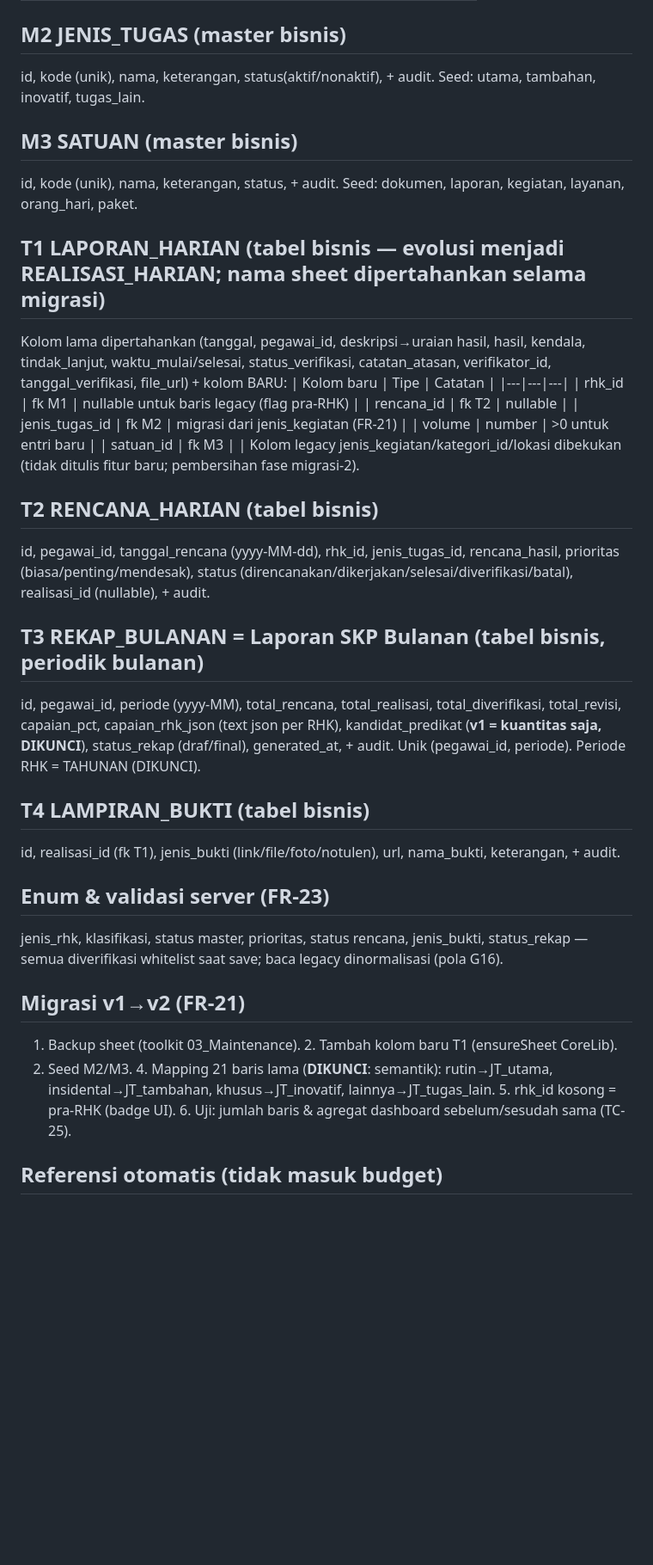
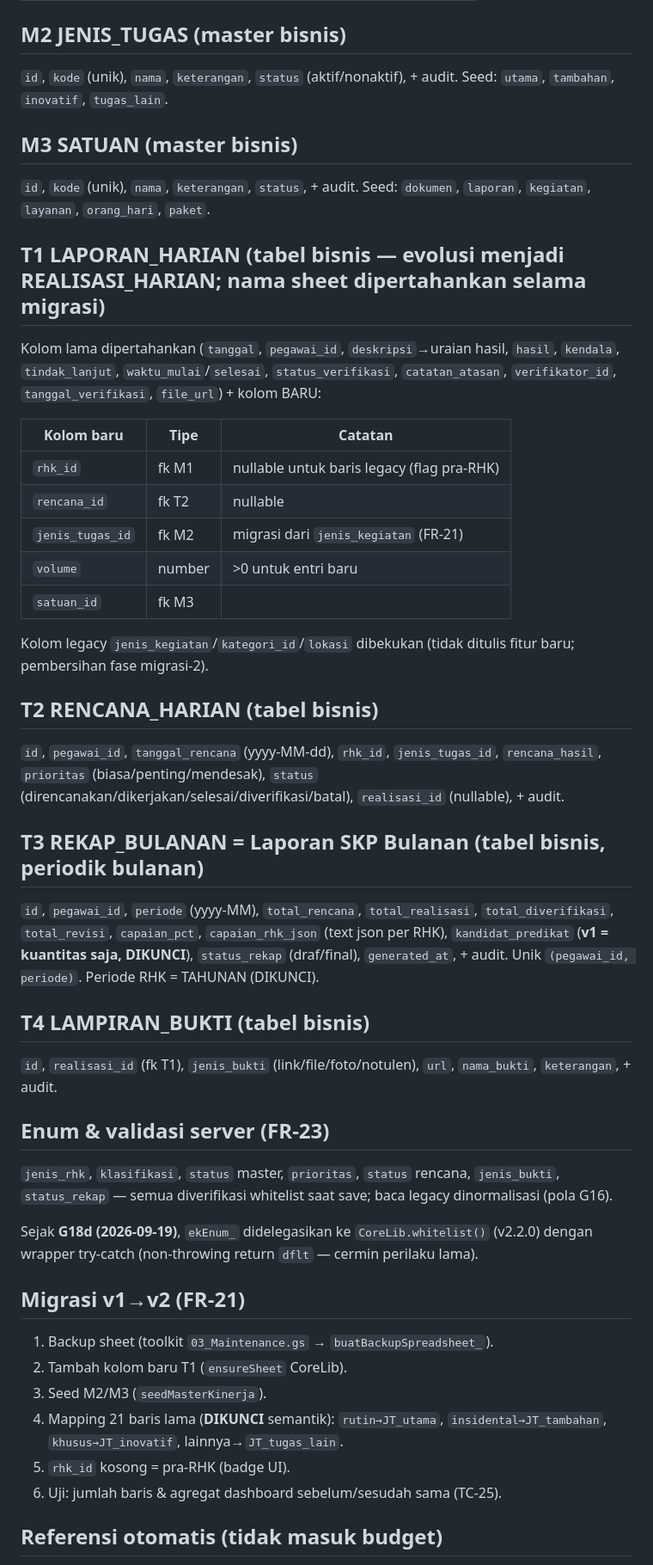
Before and after one commit to miftachurrochim82-sketch/si-lahar, a Markdown page: docs/04_DATABASE.md, the part around one of its changes. Shown at 86% size. GitHub-like rendering; blank space fills up the shorter version.

```diff
--- a/docs/04_DATABASE.md
+++ b/docs/04_DATABASE.md
@@ -21,41 +26,46 @@
 | + audit | | |
 
 ## M2 JENIS_TUGAS (master bisnis)
-id, kode (unik), nama, keterangan, status(aktif/nonaktif), + audit.
-Seed: utama, tambahan, inovatif, tugas_lain.
+`id`, `kode` (unik), `nama`, `keterangan`, `status` (aktif/nonaktif), + audit.
+Seed: `utama`, `tambahan`, `inovatif`, `tugas_lain`.
 
 ## M3 SATUAN (master bisnis)
-id, kode (unik), nama, keterangan, status, + audit.
-Seed: dokumen, laporan, kegiatan, layanan, orang_hari, paket.
+`id`, `kode` (unik), `nama`, `keterangan`, `status`, + audit.
+Seed: `dokumen`, `laporan`, `kegiatan`, `layanan`, `orang_hari`, `paket`.
 
 ## T1 LAPORAN_HARIAN (tabel bisnis — evolusi menjadi REALISASI_HARIAN; nama sheet dipertahankan selama migrasi)
-Kolom lama dipertahankan (tanggal, pegawai_id, deskripsi→uraian hasil, hasil, kendala, tindak_lanjut, waktu_mulai/selesai, status_verifikasi, catatan_atasan, verifikator_id, tanggal_verifikasi, file_url) + kolom BARU:
+Kolom lama dipertahankan (`tanggal`, `pegawai_id`, `deskripsi`→uraian hasil, `hasil`, `kendala`, `tindak_lanjut`, `waktu_mulai`/`selesai`, `status_verifikasi`, `catatan_atasan`, `verifikator_id`, `tanggal_verifikasi`, `file_url`) + kolom BARU:
+
 | Kolom baru | Tipe | Catatan |
 |---|---|---|
-| rhk_id | fk M1 | nullable untuk baris legacy (flag pra-RHK) |
-| rencana_id | fk T2 | nullable |
-| jenis_tugas_id | fk M2 | migrasi dari jenis_kegiatan (FR-21) |
-| volume | number | >0 untuk entri baru |
-| satuan_id | fk M3 | |
-Kolom legacy jenis_kegiatan/kategori_id/lokasi dibekukan (tidak ditulis fitur baru; pembersihan fase migrasi-2).
+| `rhk_id` | fk M1 | nullable untuk baris legacy (flag pra-RHK) |
+| `rencana_id` | fk T2 | nullable |
+| `jenis_tugas_id` | fk M2 | migrasi dari `jenis_kegiatan` (FR-21) |
+| `volume` | number | >0 untuk entri baru |
+| `satuan_id` | fk M3 | |
+
+Kolom legacy `jenis_kegiatan`/`kategori_id`/`lokasi` dibekukan (tidak ditulis fitur baru; pembersihan fase migrasi-2).
 
 ## T2 RENCANA_HARIAN (tabel bisnis)
-id, pegawai_id, tanggal_rencana (yyyy-MM-dd), rhk_id, jenis_tugas_id, rencana_hasil, prioritas (biasa/penting/mendesak), status (direncanakan/dikerjakan/selesai/diverifikasi/batal), realisasi_id (nullable), + audit.
+`id`, `pegawai_id`, `tanggal_rencana` (yyyy-MM-dd), `rhk_id`, `jenis_tugas_id`, `rencana_hasil`, `prioritas` (biasa/penting/mendesak), `status` (direncanakan/dikerjakan/selesai/diverifikasi/batal), `realisasi_id` (nullable), + audit.
 
 ## T3 REKAP_BULANAN = Laporan SKP Bulanan (tabel bisnis, periodik bulanan)
-id, pegawai_id, periode (yyyy-MM), total_rencana, total_realisasi, total_diverifikasi, total_revisi, capaian_pct, capaian_rhk_json (text json per RHK), kandidat_predikat (**v1 = kuantitas saja, DIKUNCI**), status_rekap (draf/final), generated_at, + audit. Unik (pegawai_id, periode). Periode RHK = TAHUNAN (DIKUNCI).
+`id`, `pegawai_id`, `periode` (yyyy-MM), `total_rencana`, `total_realisasi`, `total_diverifikasi`, `total_revisi`, `capaian_pct`, `capaian_rhk_json` (text json per RHK), `kandidat_predikat` (**v1 = kuantitas saja, DIKUNCI**), `status_rekap` (draf/final), `generated_at`, + audit. Unik `(pegawai_id, periode)`. Periode RHK = TAHUNAN (DIKUNCI).
 
 ## T4 LAMPIRAN_BUKTI (tabel bisnis)
-id, realisasi_id (fk T1), jenis_bukti (link/file/foto/notulen), url, nama_bukti, keterangan, + audit.
+`id`, `realisasi_id` (fk T1), `jenis_bukti` (link/file/foto/notulen), `url`, `nama_bukti`, `keterangan`, + audit.
 
 ## Enum & validasi server (FR-23)
-jenis_rhk, klasifikasi, status master, prioritas, status rencana, jenis_bukti, status_rekap —
-semua diverifikasi whitelist saat save; baca legacy dinormalisasi (pola G16).
+`jenis_rhk`, `klasifikasi`, `status` master, `prioritas`, `status` rencana, `jenis_bukti`, `status_rekap` — semua diverifikasi whitelist saat save; baca legacy dinormalisasi (pola G16).
+
+Sejak **G18d (2026-09-19)**, `ekEnum_` didelegasikan ke `CoreLib.whitelist()` (v2.2.0) dengan wrapper try-catch (non-throwing return `dflt` — cermin perilaku lama).
 
 ## Migrasi v1→v2 (FR-21)
-1. Backup sheet (toolkit 03_Maintenance). 2. Tambah kolom baru T1 (ensureSheet CoreLib).
-3. Seed M2/M3. 4. Mapping 21 baris lama (**DIKUNCI**: semantik): rutin→JT_utama, insidental→JT_tambahan,
-   khusus→JT_inovatif, lainnya→JT_tugas_lain. 5. rhk_id kosong = pra-RHK (badge UI).
-   6. Uji: jumlah baris & agregat dashboard sebelum/sesudah sama (TC-25).
+1. Backup sheet (toolkit `03_Maintenance.gs` → `buatBackupSpreadsheet_`).
+2. Tambah kolom baru T1 (`ensureSheet` CoreLib).
+3. Seed M2/M3 (`seedMasterKinerja`).
+4. Mapping 21 baris lama (**DIKUNCI** semantik): `rutin→JT_utama`, `insidental→JT_tambahan`, `khusus→JT_inovatif`, lainnya→`JT_tugas_lain`.
+5. `rhk_id` kosong = pra-RHK (badge UI).
+6. Uji: jumlah baris & agregat dashboard sebelum/sesudah sama (TC-25).
 
 ## Referensi otomatis (tidak masuk budget)
```
Also changed, not shown: other parts of docs/04_DATABASE.md (+29 -8 lines).
